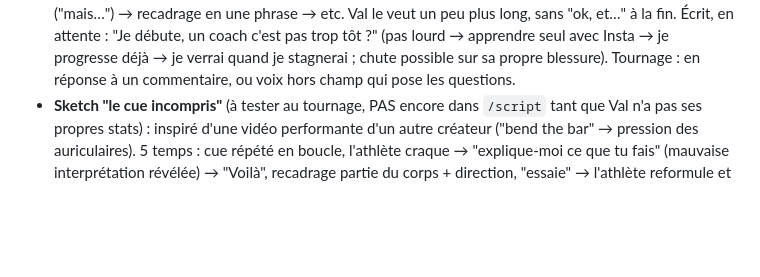
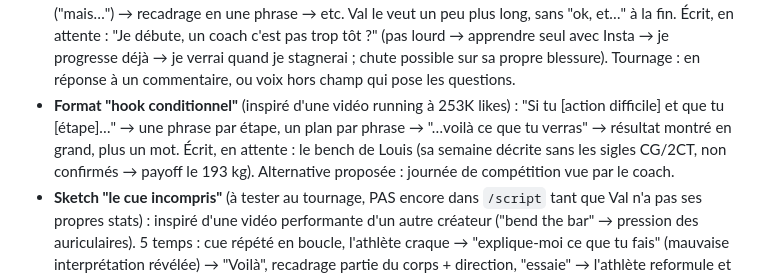
Before and after one commit to valentinrivi-debug/Val, a Markdown page: CLAUDE.md, the part around the change. GitHub-like rendering; blank space fills up the shorter version.

Commit message:
Note the conditional-hook format and its first script
Co-Authored-By: Claude Opus 5.5 <noreply@anthropic.com>
Claude-Session: https://claude.ai/code/session_0163MHFoS3v1nxmfU1E467aX

```diff
--- a/CLAUDE.md
+++ b/CLAUDE.md
@@ -188,6 +188,11 @@ volume, de fréquence, d'intensité). Origine de sa philosophie santé + long te
   tôt ?" (pas lourd → apprendre seul avec Insta → je progresse déjà → je verrai quand je
   stagnerai ; chute possible sur sa propre blessure). Tournage : en réponse à un
   commentaire, ou voix hors champ qui pose les questions.
+- **Format "hook conditionnel"** (inspiré d'une vidéo running à 253K likes) : "Si tu
+  [action difficile] et que tu [étape]…" → une phrase par étape, un plan par phrase →
+  "…voilà ce que tu verras" → résultat montré en grand, plus un mot. Écrit, en attente :
+  le bench de Louis (sa semaine décrite sans les sigles CG/2CT, non confirmés → payoff le
+  193 kg). Alternative proposée : journée de compétition vue par le coach.
 - **Sketch "le cue incompris"** (à tester au tournage, PAS encore dans `/script` tant que
   Val n'a pas ses propres stats) : inspiré d'une vidéo performante d'un autre créateur
   ("bend the bar" → pression des auriculaires). 5 temps : cue répété en boucle, l'athlète
```
